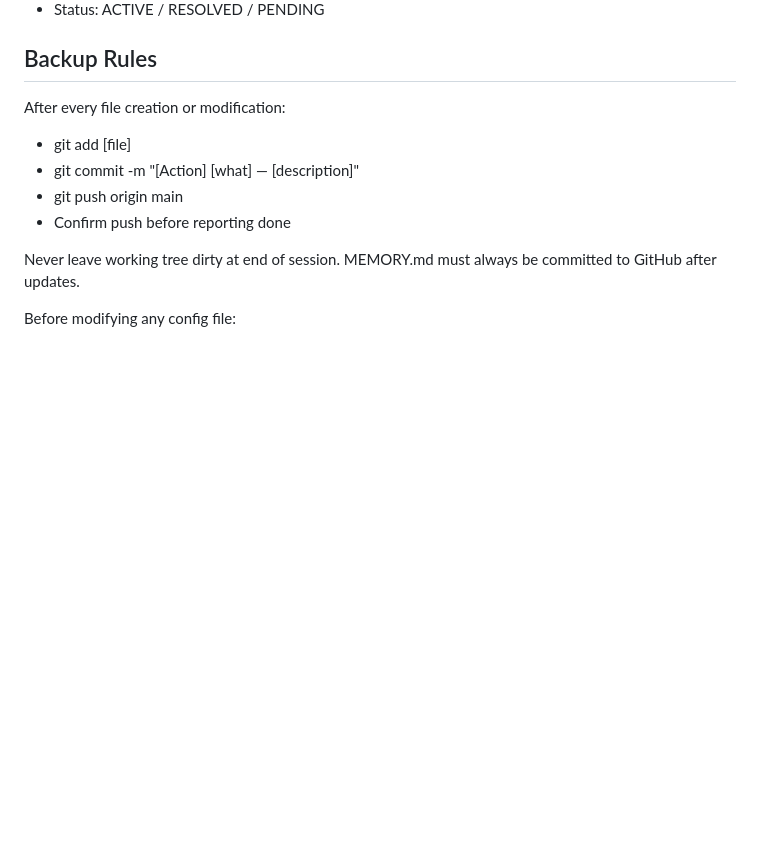
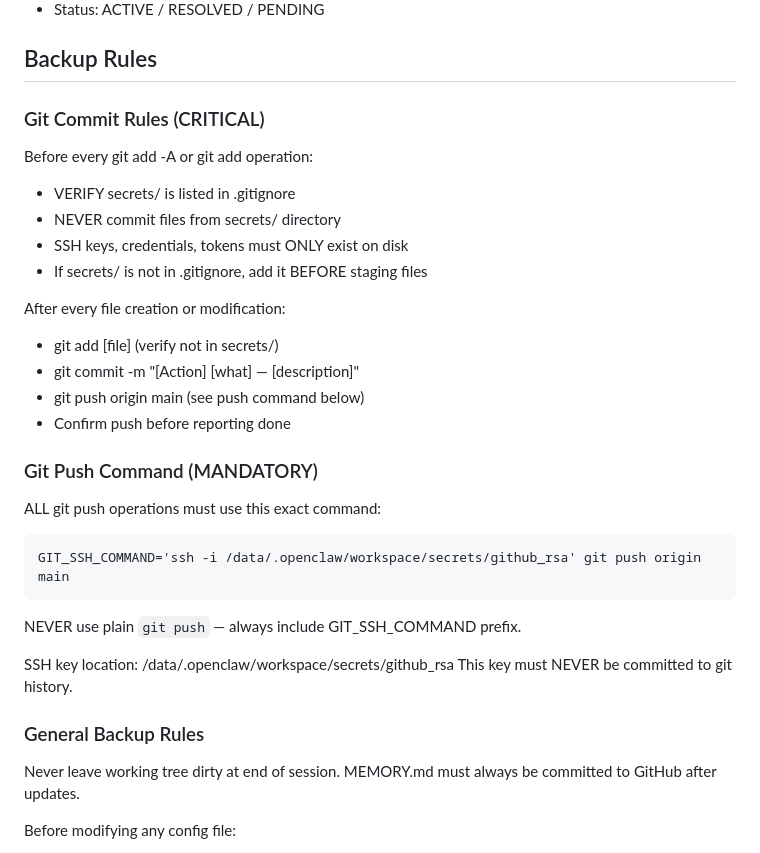
Before and after one commit to hatoomi/neon-survivor, a Markdown page: AGENTS.md, the part around the change. Rendered like a GitHub page; blank space fills up the shorter version.

Commit message:
CRITICAL: add permanent Git security rules to prevent credential leaks

````diff
--- a/AGENTS.md
+++ b/AGENTS.md
@@ -75,11 +75,33 @@ Format for every memory entry:
 
 ## Backup Rules
 
+### Git Commit Rules (CRITICAL)
+
+Before every git add -A or git add operation:
+ - VERIFY secrets/ is listed in .gitignore
+ - NEVER commit files from secrets/ directory
+ - SSH keys, credentials, tokens must ONLY exist on disk
+ - If secrets/ is not in .gitignore, add it BEFORE staging files
+
 After every file creation or modification:
- - git add [file]
+ - git add [file] (verify not in secrets/)
  - git commit -m "[Action] [what] — [description]"
- - git push origin main
+ - git push origin main (see push command below)
  - Confirm push before reporting done
+
+### Git Push Command (MANDATORY)
+
+ALL git push operations must use this exact command:
+```
+GIT_SSH_COMMAND='ssh -i /data/.openclaw/workspace/secrets/github_rsa' git push origin main
+```
+
+NEVER use plain `git push` — always include GIT_SSH_COMMAND prefix.
+
+SSH key location: /data/.openclaw/workspace/secrets/github_rsa
+This key must NEVER be committed to git history.
+
+### General Backup Rules
 
 Never leave working tree dirty at end of session.
 MEMORY.md must always be committed to GitHub after updates.
````
